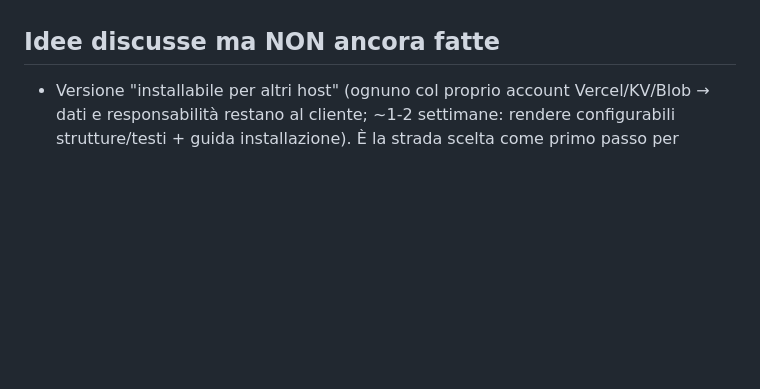
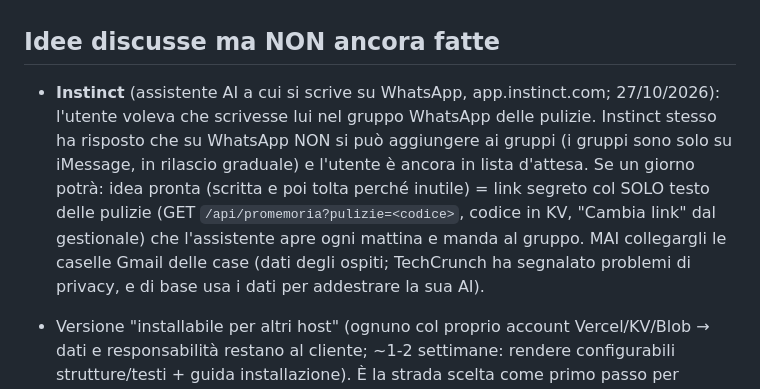
Before and after one commit to cito09/alloggiati-web-app, a Markdown page: CLAUDE.md, the part around the change. Drawn GitHub-style; blank space fills up the shorter version.

Commit message:
Note: Instinct non entra nei gruppi WhatsApp (per ora)
Co-Authored-By: Claude Opus 5.5 <noreply@anthropic.com>
Claude-Session: https://claude.ai/code/session_01L321FQKrtsbcWE3BPtEuLw

```diff
--- a/CLAUDE.md
+++ b/CLAUDE.md
@@ -98,4 +98,6 @@ Produzione: **https://keyflowcheckin.vercel.app** (Vercel, piano Hobby). Repo: `
 
 ## Idee discusse ma NON ancora fatte
 
+- **Instinct** (assistente AI a cui si scrive su WhatsApp, app.instinct.com; 27/10/2026): l'utente voleva che scrivesse lui nel gruppo WhatsApp delle pulizie. Instinct stesso ha risposto che su WhatsApp NON si può aggiungere ai gruppi (i gruppi sono solo su iMessage, in rilascio graduale) e l'utente è ancora in lista d'attesa. Se un giorno potrà: idea pronta (scritta e poi tolta perché inutile) = link segreto col SOLO testo delle pulizie (GET `/api/promemoria?pulizie=<codice>`, codice in KV, "Cambia link" dal gestionale) che l'assistente apre ogni mattina e manda al gruppo. MAI collegargli le caselle Gmail delle case (dati degli ospiti; TechCrunch ha segnalato problemi di privacy, e di base usa i dati per addestrare la sua AI).
+
 - Versione "installabile per altri host" (ognuno col proprio account Vercel/KV/Blob → dati e responsabilità restano al cliente; ~1-2 settimane: rendere configurabili strutture/testi + guida installazione). È la strada scelta come primo passo per un'eventuale vendita, invece del SaaS multi-utente (3-5 mesi) o dell'app desktop (perderebbe il self check-in).
```
